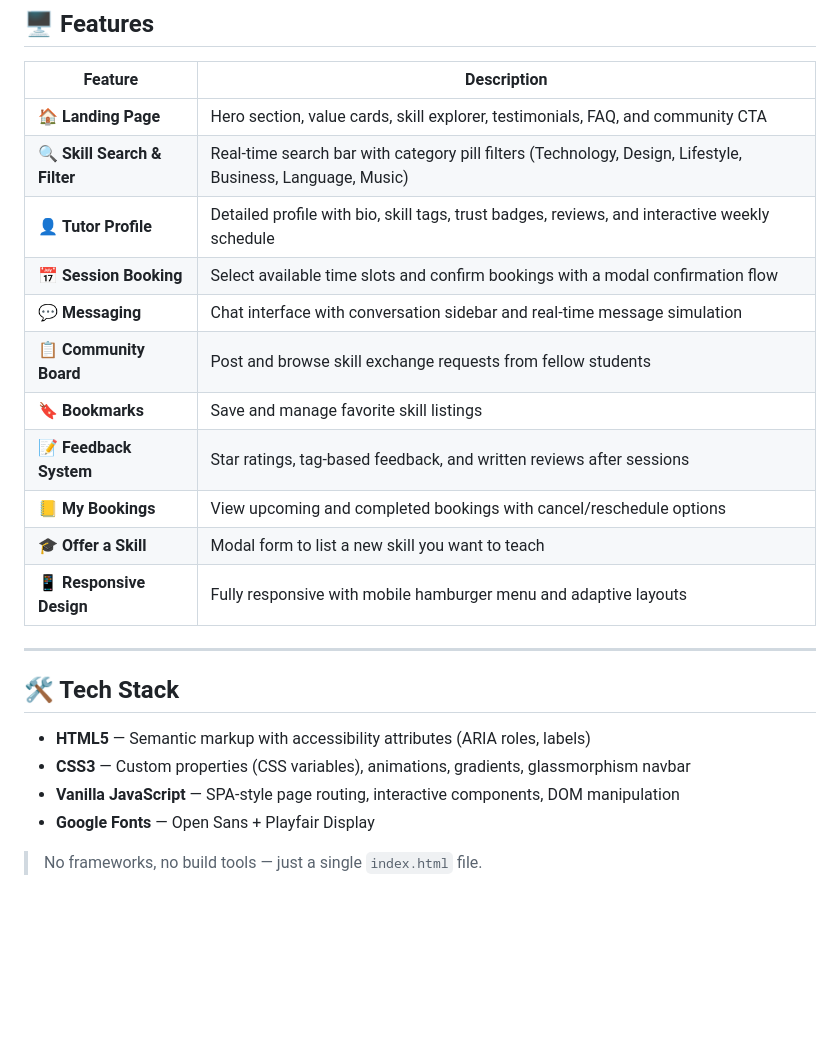
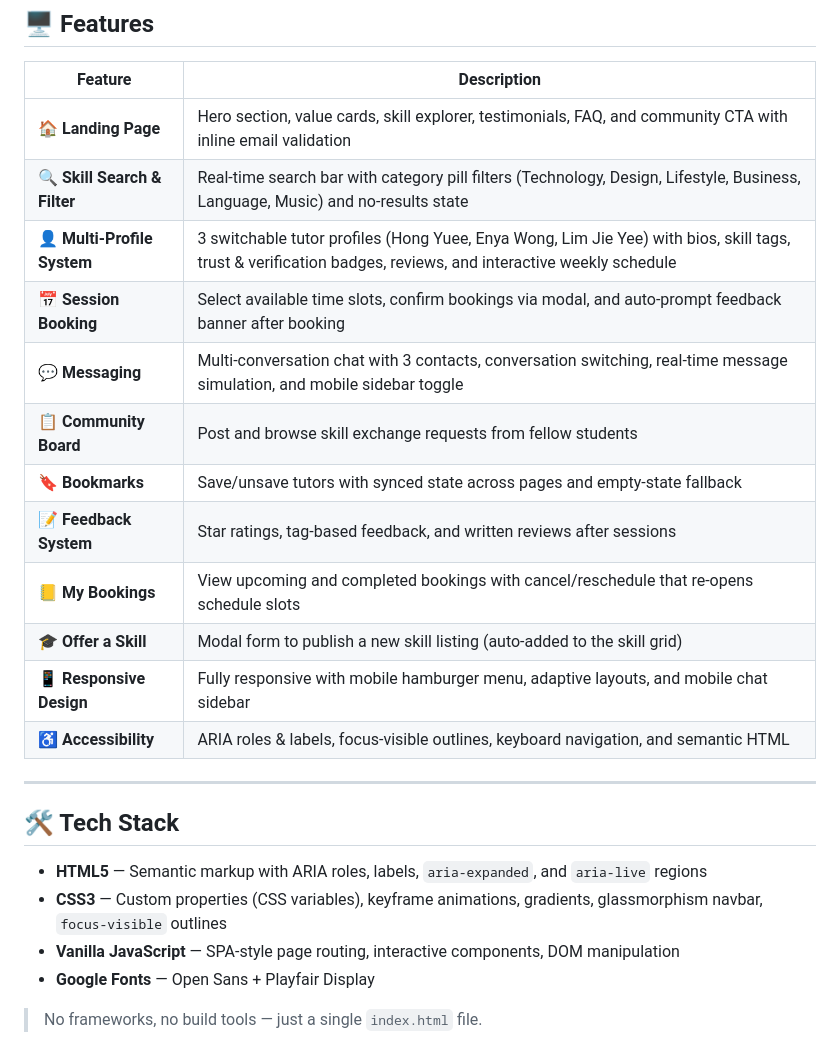
Before and after one commit to ScreamingNeko1129/skillswap, a Markdown page: README.md, the part around the change. Drawn GitHub-style; blank space fills up the shorter version.

Commit message:
docs: update README to reflect full feature set

```diff
--- a/README.md
+++ b/README.md
@@ -28,24 +28,25 @@ Built as a front-end prototype for an HCI (Human-Computer Interaction) course pr
 
 | Feature | Description |
 |---|---|
-| 🏠 **Landing Page** | Hero section, value cards, skill explorer, testimonials, FAQ, and community CTA |
-| 🔍 **Skill Search & Filter** | Real-time search bar with category pill filters (Technology, Design, Lifestyle, Business, Language, Music) |
-| 👤 **Tutor Profile** | Detailed profile with bio, skill tags, trust badges, reviews, and interactive weekly schedule |
-| 📅 **Session Booking** | Select available time slots and confirm bookings with a modal confirmation flow |
-| 💬 **Messaging** | Chat interface with conversation sidebar and real-time message simulation |
+| 🏠 **Landing Page** | Hero section, value cards, skill explorer, testimonials, FAQ, and community CTA with inline email validation |
+| 🔍 **Skill Search & Filter** | Real-time search bar with category pill filters (Technology, Design, Lifestyle, Business, Language, Music) and no-results state |
+| 👤 **Multi-Profile System** | 3 switchable tutor profiles (Hong Yuee, Enya Wong, Lim Jie Yee) with bios, skill tags, trust & verification badges, reviews, and interactive weekly schedule |
+| 📅 **Session Booking** | Select available time slots, confirm bookings via modal, and auto-prompt feedback banner after booking |
+| 💬 **Messaging** | Multi-conversation chat with 3 contacts, conversation switching, real-time message simulation, and mobile sidebar toggle |
 | 📋 **Community Board** | Post and browse skill exchange requests from fellow students |
-| 🔖 **Bookmarks** | Save and manage favorite skill listings |
+| 🔖 **Bookmarks** | Save/unsave tutors with synced state across pages and empty-state fallback |
 | 📝 **Feedback System** | Star ratings, tag-based feedback, and written reviews after sessions |
-| 📒 **My Bookings** | View upcoming and completed bookings with cancel/reschedule options |
-| 🎓 **Offer a Skill** | Modal form to list a new skill you want to teach |
-| 📱 **Responsive Design** | Fully responsive with mobile hamburger menu and adaptive layouts |
+| 📒 **My Bookings** | View upcoming and completed bookings with cancel/reschedule that re-opens schedule slots |
+| 🎓 **Offer a Skill** | Modal form to publish a new skill listing (auto-added to the skill grid) |
+| 📱 **Responsive Design** | Fully responsive with mobile hamburger menu, adaptive layouts, and mobile chat sidebar |
+| ♿ **Accessibility** | ARIA roles & labels, focus-visible outlines, keyboard navigation, and semantic HTML |
 
 ---
 
 ## 🛠️ Tech Stack
 
-- **HTML5** — Semantic markup with accessibility attributes (ARIA roles, labels)
-- **CSS3** — Custom properties (CSS variables), animations, gradients, glassmorphism navbar
+- **HTML5** — Semantic markup with ARIA roles, labels, `aria-expanded`, and `aria-live` regions
+- **CSS3** — Custom properties (CSS variables), keyframe animations, gradients, glassmorphism navbar, `focus-visible` outlines
 - **Vanilla JavaScript** — SPA-style page routing, interactive components, DOM manipulation
 - **Google Fonts** — Open Sans + Playfair Display
 
```
